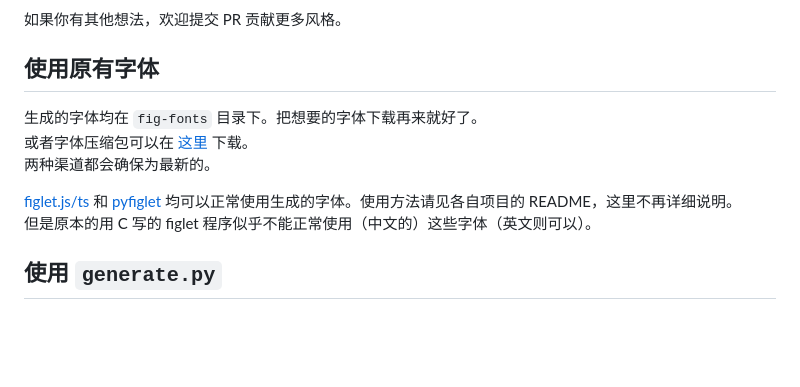
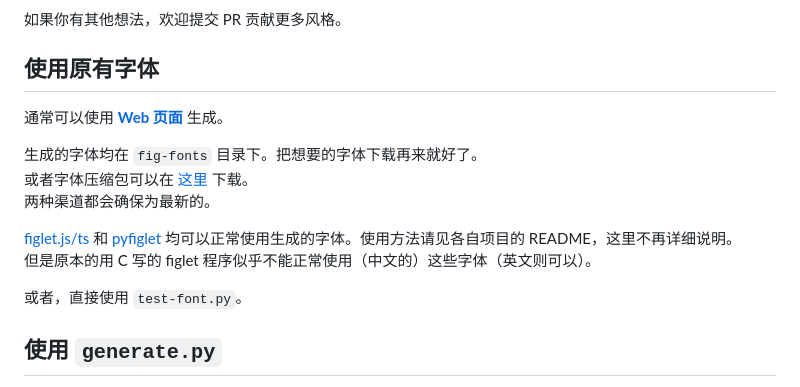
Before and after one commit to JoyWonderful/unif_sp_ch_fig, a Markdown page: README.md, the part around the change. GitHub-like rendering; blank space fills up the shorter version.

Commit message:
Update the readme about pages.

```diff
--- a/README.md
+++ b/README.md
@@ -172,12 +172,16 @@
 
 ## 使用原有字体
 
+通常可以使用 [**Web 页面**](https://unif-fig-jywon.netlify.app/) 生成。
+
 生成的字体均在 `fig-fonts` 目录下。把想要的字体下载再来就好了。
 或者字体压缩包可以在 [这里](https://drv-jywon.pages.dev/public/unif_sp_ch_fig) 下载。
 两种渠道都会确保为最新的。
 
 [figlet.js/ts](https://github.com/patorjk/figlet.js) 和 [pyfiglet](https://github.com/pwaller/pyfiglet) 均可以正常使用生成的字体。使用方法请见各自项目的 README，这里不再详细说明。
 但是原本的用 C 写的 figlet 程序似乎不能正常使用（中文的）这些字体（英文则可以）。
+
+或者，直接使用 `test-font.py`。
 
 ## 使用 `generate.py`
 
```
